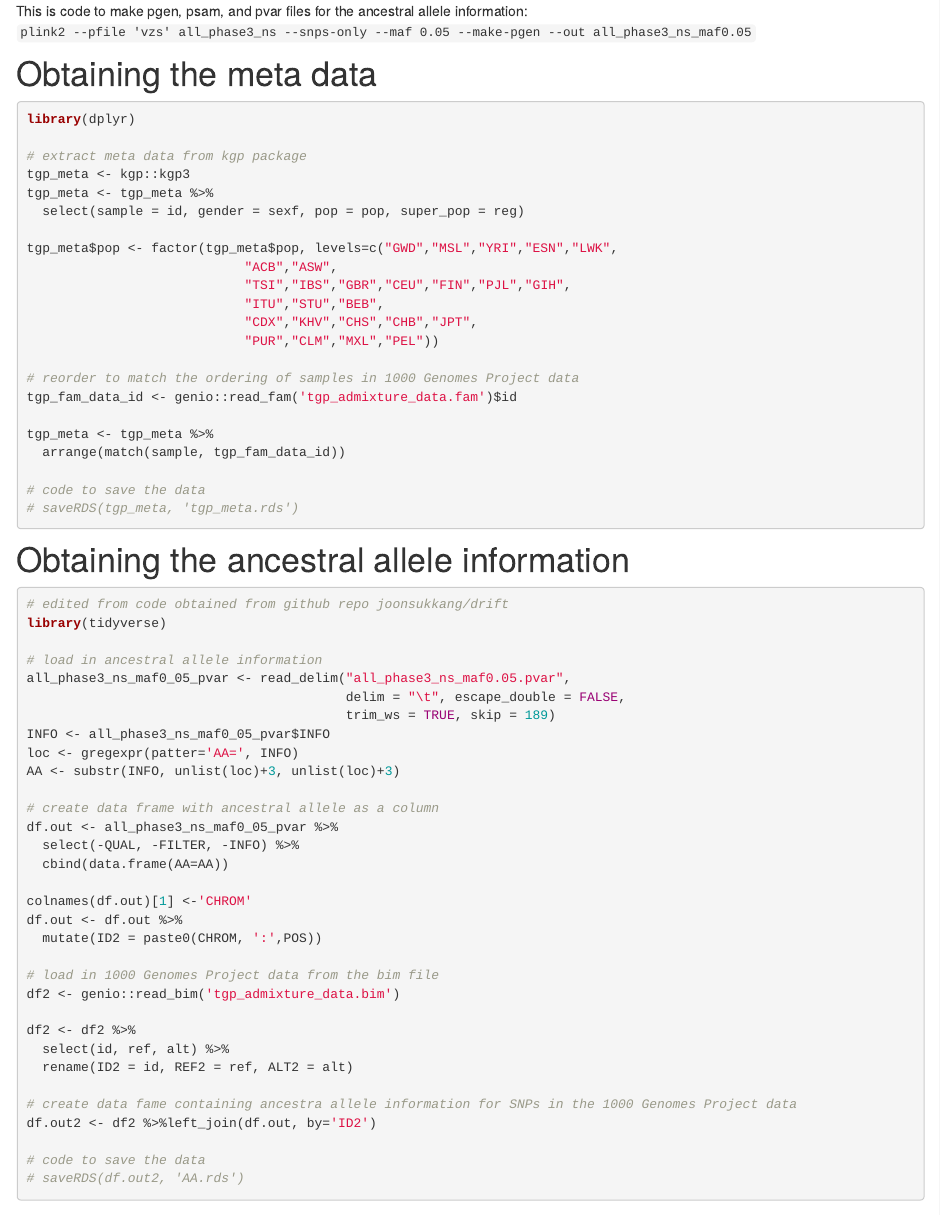
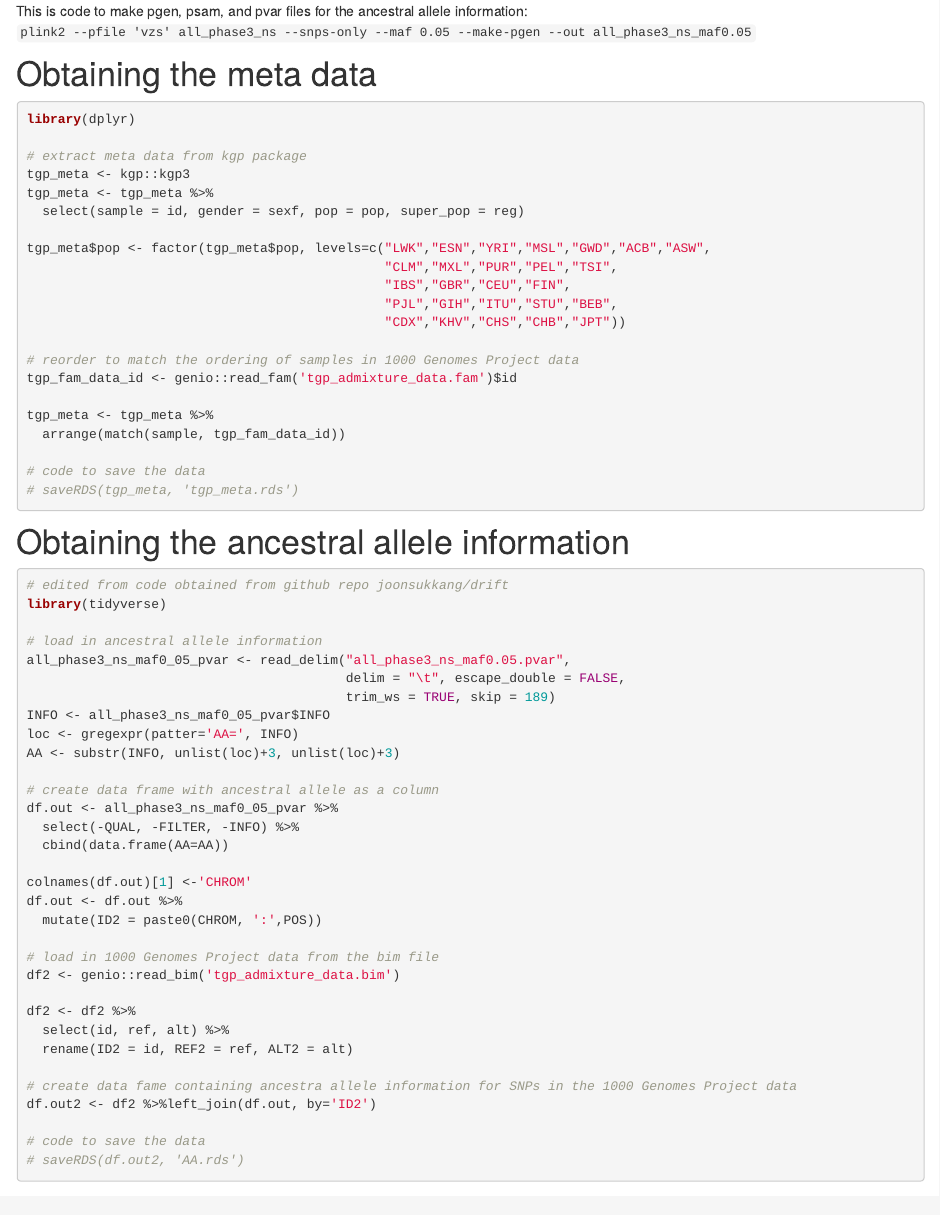
Before and after one commit to xxie6/tgp_analysis, an R Markdown document (analysis/tgp_data_processing.Rmd): the page in a window 1100 px wide, from 660 px down. Rendered offline with R 4.5, knitr and Pandoc, with nearby package versions; drawn as R Markdown's standard HTML page in place of the format the file asks for.

Commit message:
Update data processing analysis

```diff
--- a/analysis/tgp_data_processing.Rmd
+++ b/analysis/tgp_data_processing.Rmd
@@ -39,12 +39,11 @@ tgp_meta <- kgp::kgp3
 tgp_meta <- tgp_meta %>%
   select(sample = id, gender = sexf, pop = pop, super_pop = reg)
 
-tgp_meta$pop <- factor(tgp_meta$pop, levels=c("GWD","MSL","YRI","ESN","LWK",
-                            "ACB","ASW",
-                            "TSI","IBS","GBR","CEU","FIN","PJL","GIH",
-                            "ITU","STU","BEB",
-                            "CDX","KHV","CHS","CHB","JPT",
-                            "PUR","CLM","MXL","PEL"))
+tgp_meta$pop <- factor(tgp_meta$pop, levels=c("LWK","ESN","YRI","MSL","GWD","ACB","ASW",
+                                              "CLM","MXL","PUR","PEL","TSI",
+                                              "IBS","GBR","CEU","FIN",
+                                              "PJL","GIH","ITU","STU","BEB",
+                                              "CDX","KHV","CHS","CHB","JPT"))
 
 # reorder to match the ordering of samples in 1000 Genomes Project data
 tgp_fam_data_id <- genio::read_fam('tgp_admixture_data.fam')$id
```
